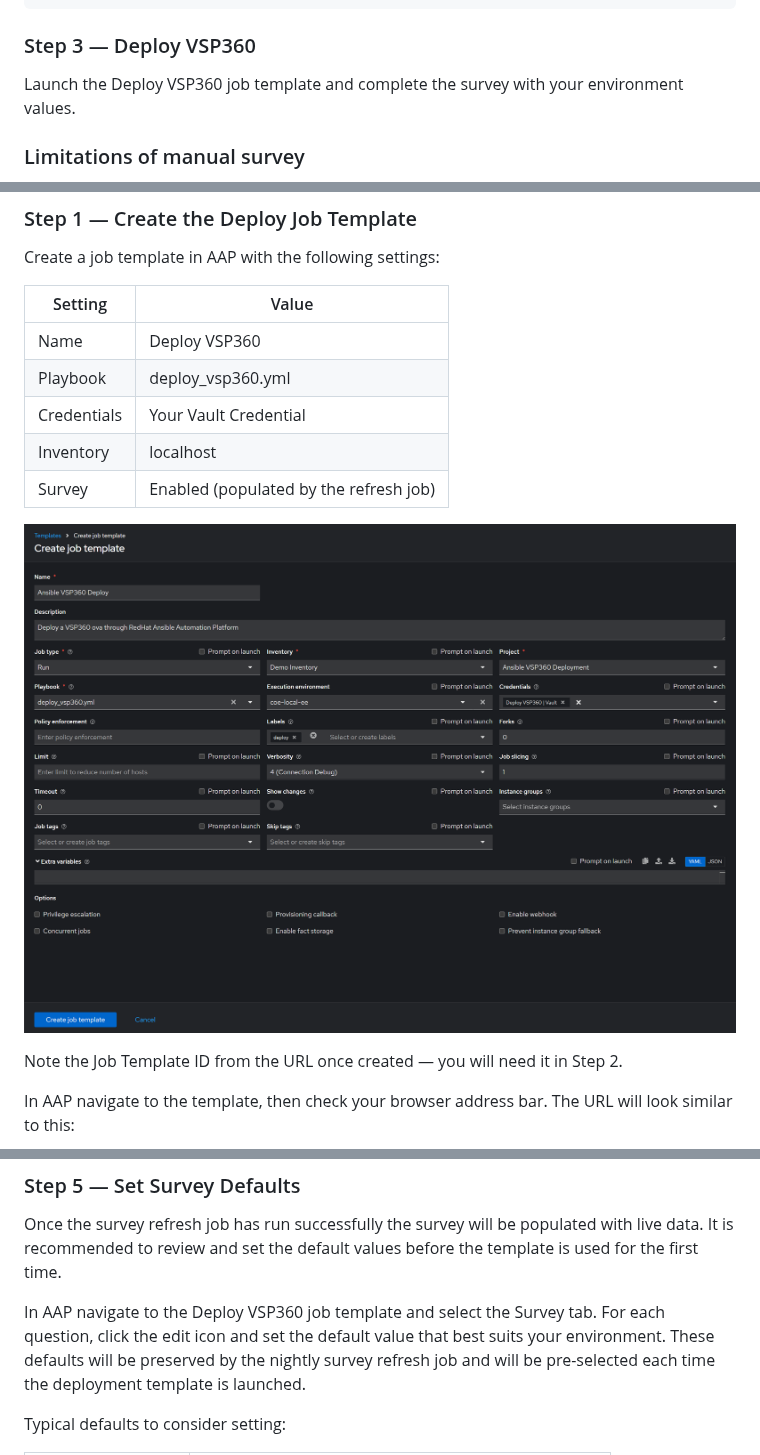
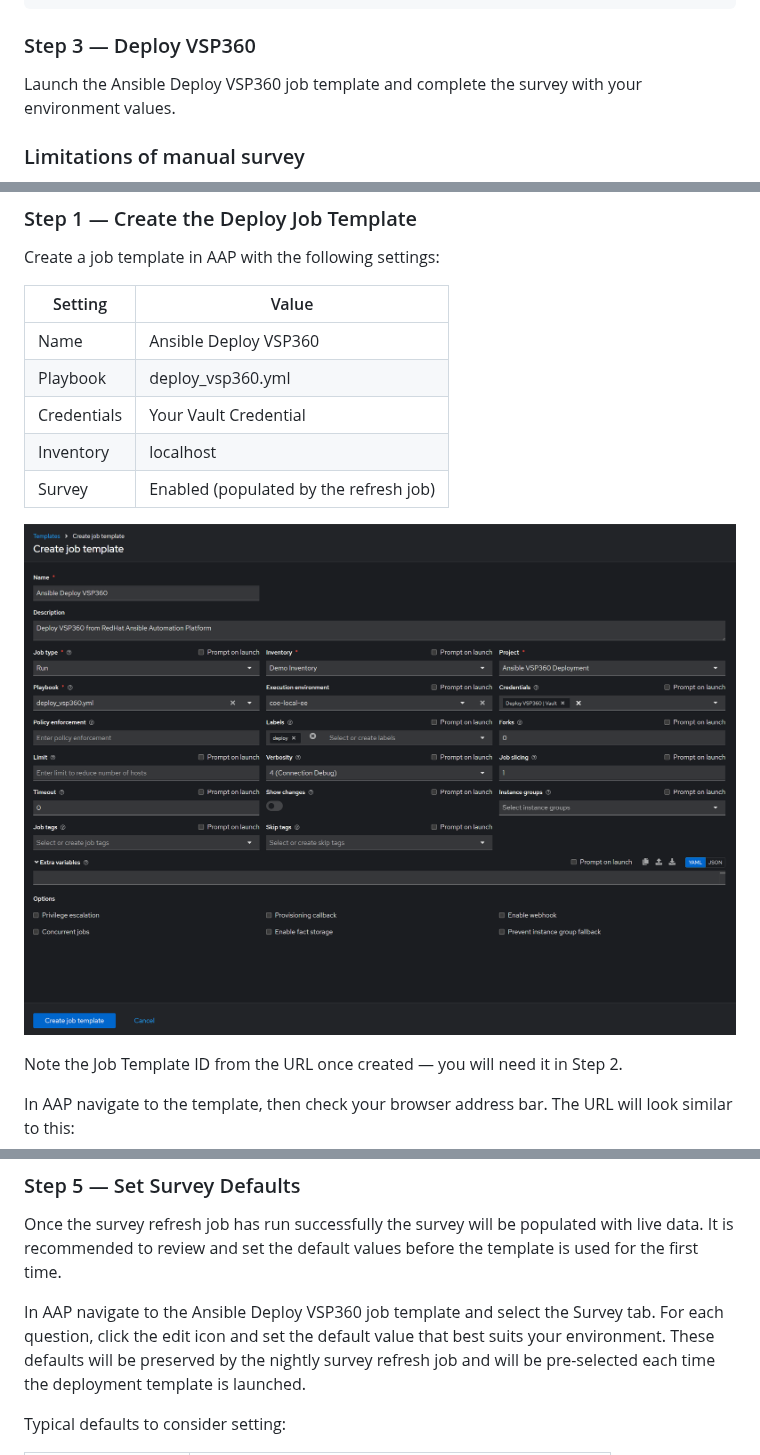
Before and after one commit to Darren-Chambers/deploy-vsp360-ova, a Markdown page: README.md, 3 parts joined by grey strips. Drawn GitHub-style; pictures changed too: images/Ansible_VSP360_Deploy.png.

```diff
--- a/README.md
+++ b/README.md
@@ -163,8 +164,8 @@ Disk Provisioning choices:
 
 ### Step 3 — Deploy VSP360
 
-Launch the Deploy VSP360 job template and complete the survey with
-your environment values.
+Launch the Ansible Deploy VSP360 job template and complete the survey
+with your environment values.
 
 ### Limitations of manual survey
 
@@ -183,7 +184,7 @@ Create a job template in AAP with the following settings:
 
 | Setting | Value |
 |---|---|
-| Name | Deploy VSP360 |
+| Name | Ansible Deploy VSP360 |
 | Playbook | deploy_vsp360.yml |
 | Credentials | Your Vault Credential |
 | Inventory | localhost |
@@ -261,9 +263,9 @@ Once the survey refresh job has run successfully the survey will be
 populated with live data. It is recommended to review and set the
 default values before the template is used for the first time.
 
-In AAP navigate to the Deploy VSP360 job template and select the
-Survey tab. For each question, click the edit icon and set the default
-value that best suits your environment. These defaults will be
+In AAP navigate to the Ansible Deploy VSP360 job template and select
+the Survey tab. For each question, click the edit icon and set the
+default value that best suits your environment. These defaults will be
 preserved by the nightly survey refresh job and will be pre-selected
 each time the deployment template is launched.
 
```
Also changed, not shown: other parts of README.md (+17 -14 lines), images/Ansible_VSP360_Refresh_Survey.png.
